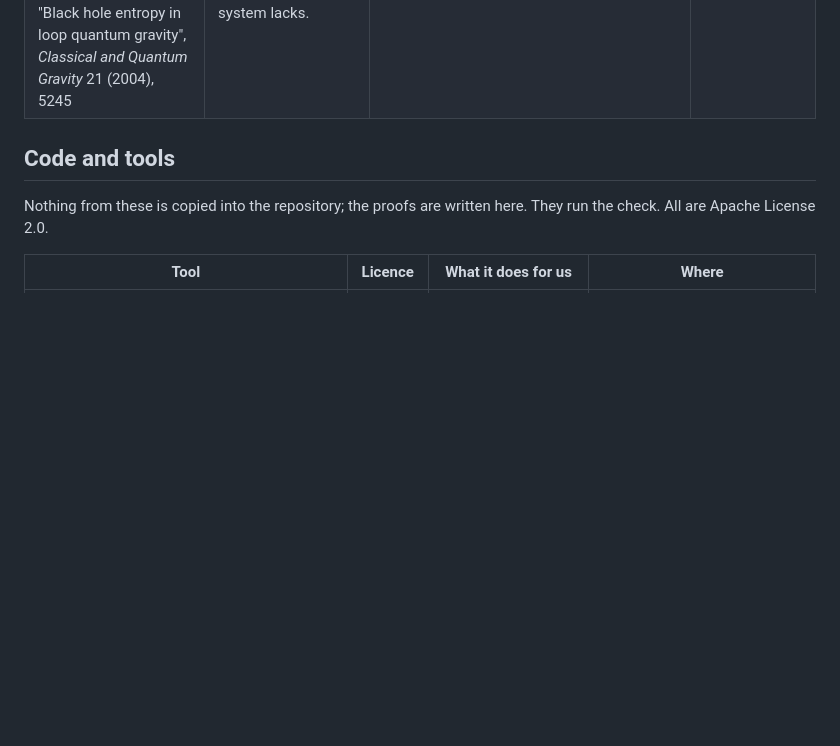
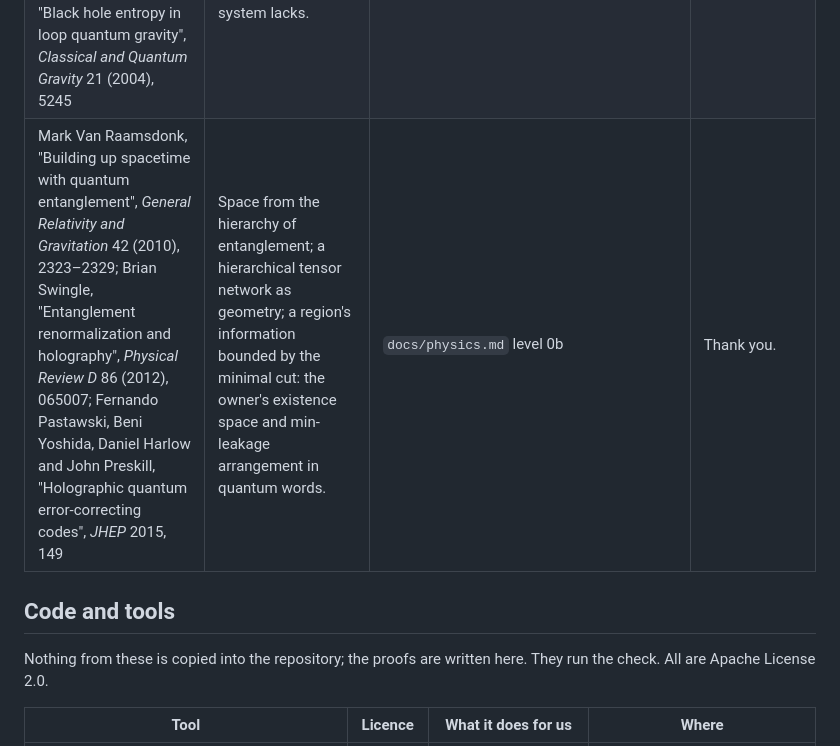
Before and after one commit to StevenHrovat/gravity, a Markdown page: docs/acknowledgements.md, the part around the change. Rendered like a GitHub page; blank space fills up the shorter version.

```diff
--- a/docs/acknowledgements.md
+++ b/docs/acknowledgements.md
@@ -37,6 +37,7 @@ Ideas and papers are not licensed and need no licence; they are cited and thanke
 | Valerie Coffman, Joydip Kundu and William K. Wootters, "Distributed entanglement", *Physical Review A* 61 (2000), 052306; Juan Maldacena and Leonard Susskind, "Cool horizons for entangled black holes", *Fortschritte der Physik* 61 (2013), 781–811 | Monogamy of entanglement as the exclusivity of a quantum pair; ER = EPR as its geometry. | `docs/physics.md` level 3 | Thank you. |
 | Richard Arnowitt, Stanley Deser and Charles W. Misner, "The dynamics of general relativity" (1962); the tetrad formalism (Elie Cartan 1922; Albert Einstein 1928) | The lapse as the owner's refresh rate; the metric as the product of frame vectors as the owner's bounding vectors. | `docs/physics.md` level 1 | Thank you. |
 | Carlo Rovelli and Lee Smolin, "Discreteness of area and volume in quantum gravity", *Nuclear Physics B* 442 (1995), 593–619; Krzysztof A. Meissner, "Black hole entropy in loop quantum gravity", *Classical and Quantum Gravity* 21 (2004), 5245 | The area spectrum and the Immirzi parameter the system lacks. | `docs/physics.md` level 4 | Thank you. |
+| Mark Van Raamsdonk, "Building up spacetime with quantum entanglement", *General Relativity and Gravitation* 42 (2010), 2323–2329; Brian Swingle, "Entanglement renormalization and holography", *Physical Review D* 86 (2012), 065007; Fernando Pastawski, Beni Yoshida, Daniel Harlow and John Preskill, "Holographic quantum error-correcting codes", *JHEP* 2015, 149 | Space from the hierarchy of entanglement; a hierarchical tensor network as geometry; a region's information bounded by the minimal cut: the owner's existence space and min-leakage arrangement in quantum words. | `docs/physics.md` level 0b | Thank you. |
 
 ## Code and tools
 
```
Also changed, not shown: docs/physics.md (+23 -1 lines).
